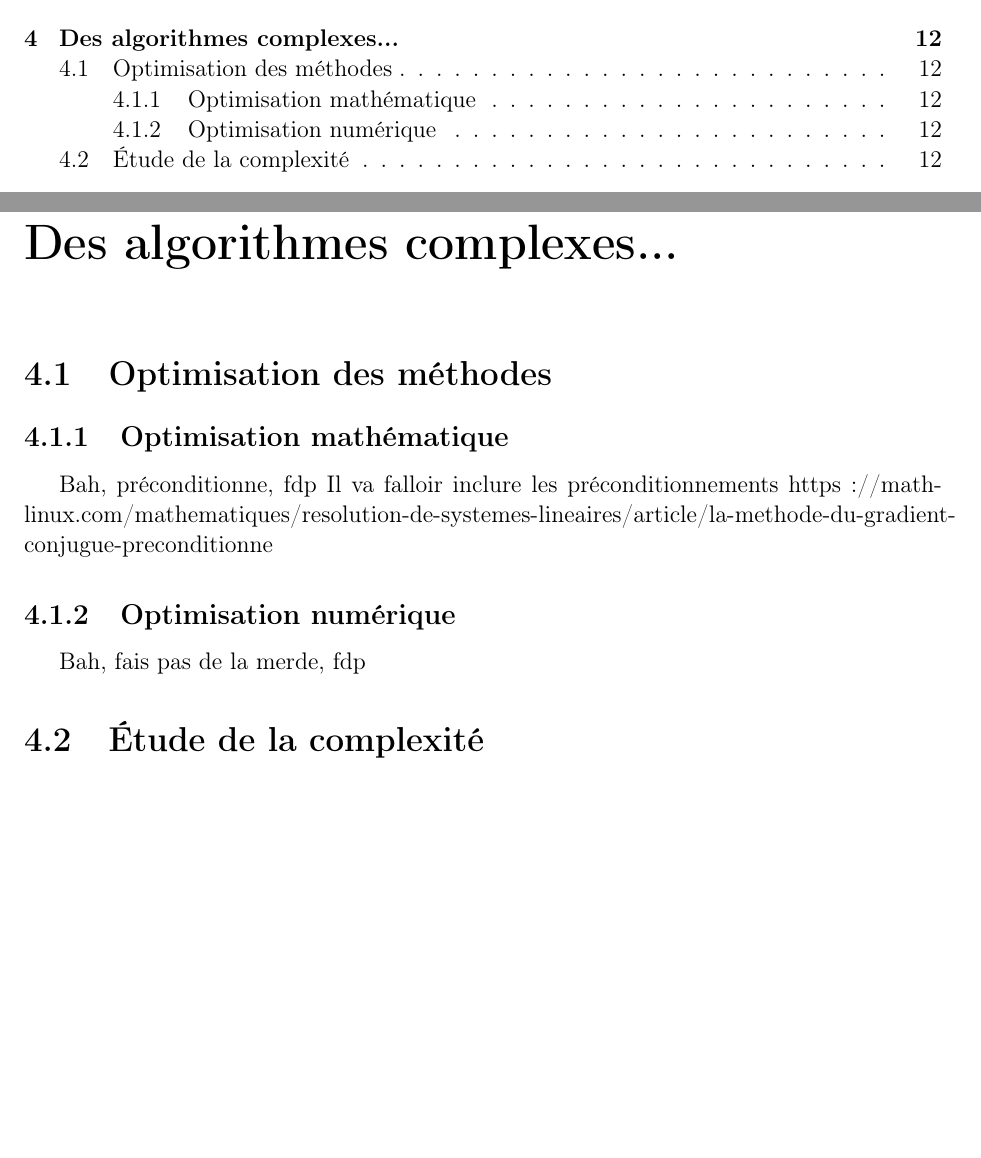
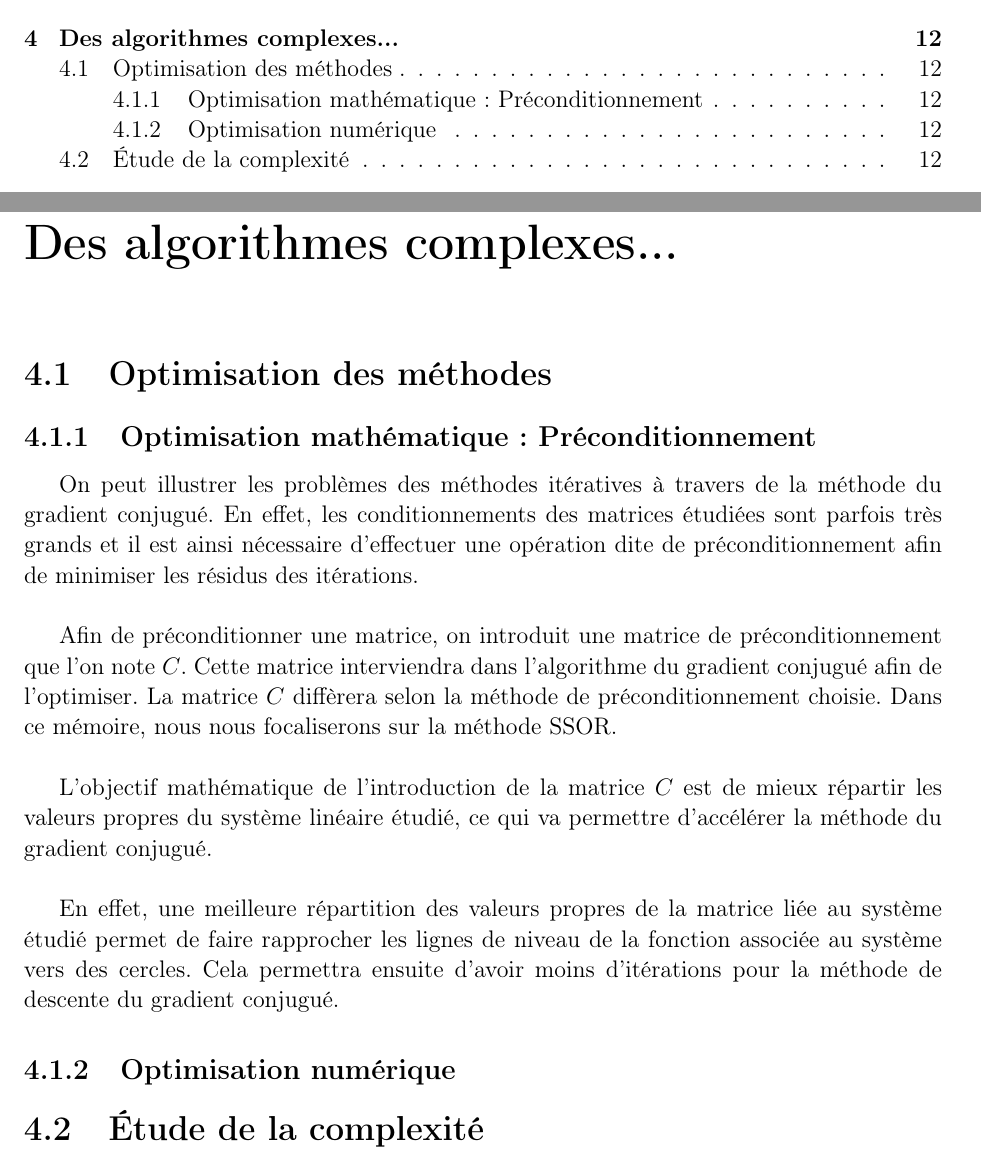
Before and after one commit to MagixInTheAir/MA321, a LaTeX book (Memoire_rapport/AUDET_CHANDON_DE-CLAVERIE_HUYNH_aero3SA1.tex, which reads Memoire_rapport/opti.tex): two parts of pages 3 and 15 of 21, joined at a grey line, cut so that both start at the same text, the shorter picture padded with empty space. Compiled offline with pdfLaTeX.

Commit message:
Paragraphes SSOR

```diff
--- a/Memoire_rapport/opti.tex
+++ b/Memoire_rapport/opti.tex
@@ -1,8 +1,14 @@
 \chapter{Des algorithmes complexes...}
 \section{Optimisation des méthodes}
-\subsection{Optimisation mathématique}
-Bah, préconditionne, fdp
-Il va falloir inclure les préconditionnements https://math-linux.com/mathematiques/resolution-de-systemes-lineaires/article/la-methode-du-gradient-conjugue-preconditionne
+\subsection{Optimisation mathématique : Préconditionnement}
+
+On peut illustrer les problèmes des méthodes itératives à travers de la méthode du gradient conjugué. En effet, les conditionnements des matrices étudiées sont parfois très grands et il est ainsi nécessaire d'effectuer une opération dite de préconditionnement afin de minimiser les résidus des itérations.\\
+
+Afin de préconditionner une matrice, on introduit une matrice de préconditionnement que l'on note $C$. Cette matrice interviendra dans l'algorithme du gradient conjugué afin de l'optimiser. La matrice $C$ diffèrera selon la méthode de préconditionnement choisie. Dans ce mémoire, nous nous focaliserons sur la méthode SSOR. \\
+
+L'objectif mathématique de l'introduction de la matrice $C$ est de mieux répartir les valeurs propres du système linéaire étudié, ce qui va permettre d'accélérer la méthode du gradient conjugué. \\
+
+En effet, une meilleure répartition des valeurs propres de la matrice liée au système étudié permet de faire rapprocher les lignes de niveau de la fonction associée au système vers des cercles. Cela permettra ensuite d'avoir moins d'itérations pour la méthode de descente du gradient conjugué.
 \subsection{Optimisation numérique}
-Bah, fais pas de la merde, fdp
+
 \section{Étude de la complexité}
```
Also changed, not shown: Memoire_rapport/AUDET_CHANDON_DE-CLAVERIE_HUYNH_aero3SA1.pdf, 6 other files.
